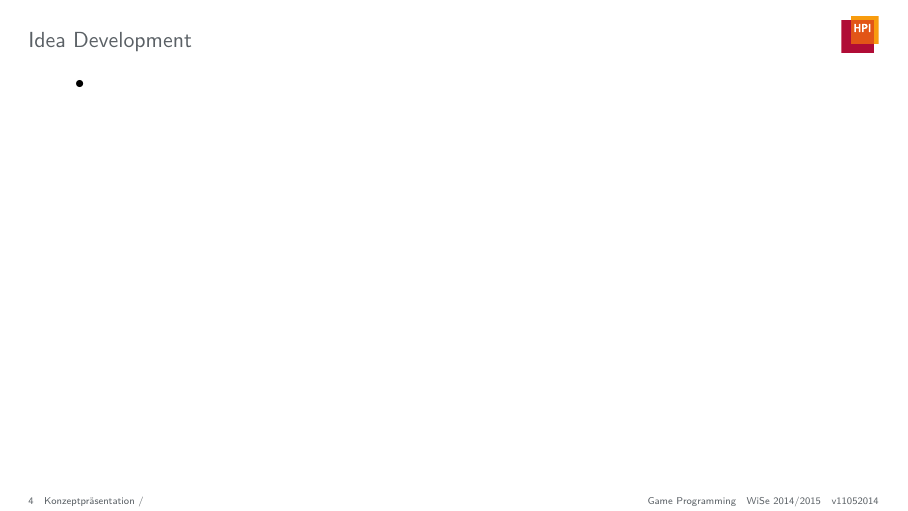
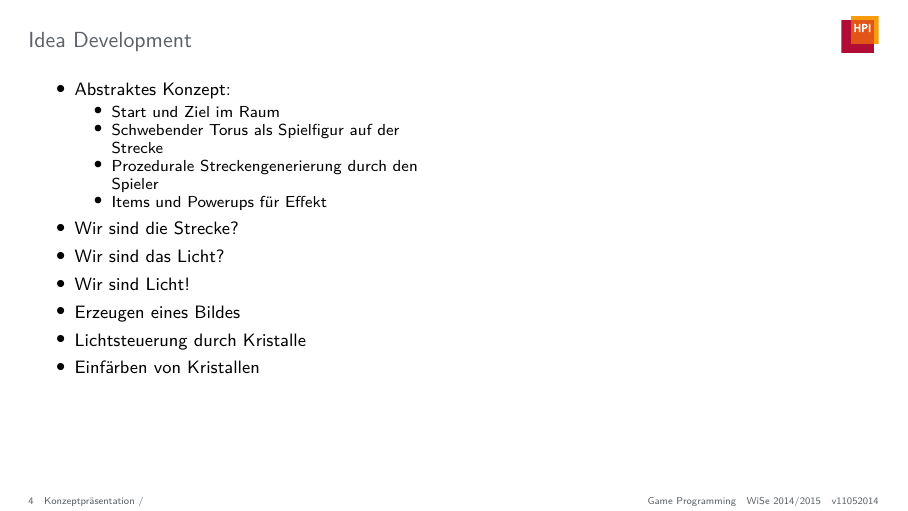
Before and after one commit to JenniferStamm/GemIlluminator, LaTeX slides (presentations/concept-presentation/presentation/concept-presentation.tex): page 4 of 7. Compiled offline with pdfLaTeX.

Commit message:
Add text to Idea Development slide

```diff
--- a/presentations/concept-presentation/presentation/concept-presentation.tex
+++ b/presentations/concept-presentation/presentation/concept-presentation.tex
@@ -51,11 +51,28 @@ Mammut \linebreak A highspeed gravity racer}
 	\end{itemize}
 }
 
-\begin{frame}{Idea Development}
+\slideonetoone
+{Idea Development}
+{
 	\begin{itemize}
-		\item
+		\item Abstraktes Konzept:
+		\begin{itemize}
+			\item Start und Ziel im Raum
+			\item Schwebender Torus als Spielfigur auf der Strecke
+			\item Prozedurale Streckengenerierung durch den Spieler
+			\item Items und Powerups für Effekt
+		\end{itemize}
+		\item Wir sind die Strecke?
+		\item Wir sind das Licht?
+		\item Wir sind Licht!
+		\item Erzeugen eines Bildes
+		\item Lichtsteuerung durch Kristalle
+		\item Einfärben von Kristallen
 	\end{itemize}
-\end{frame}
+}
+{
+
+}
 
 \begin{frame}{Must Have}
 \end{frame}
```
